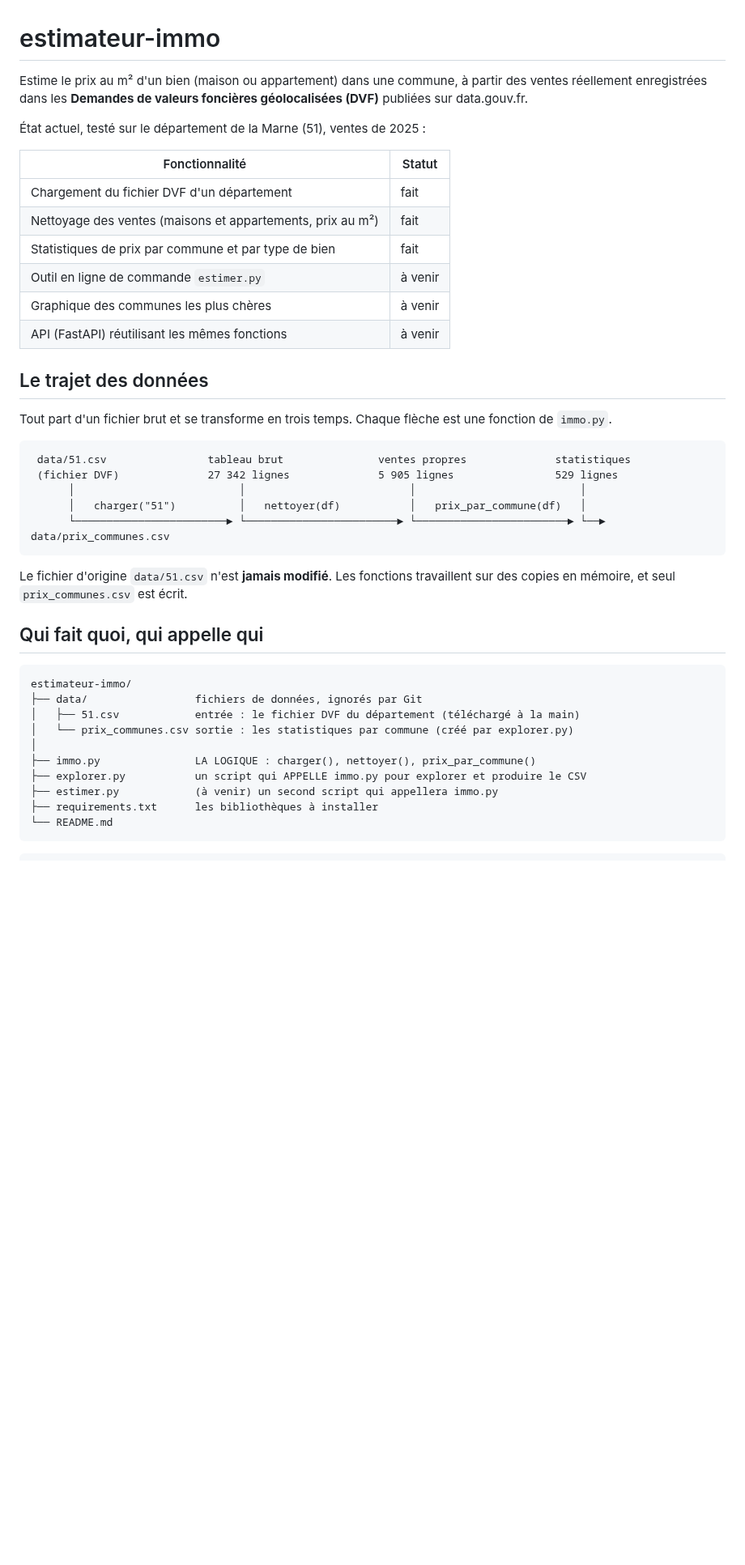
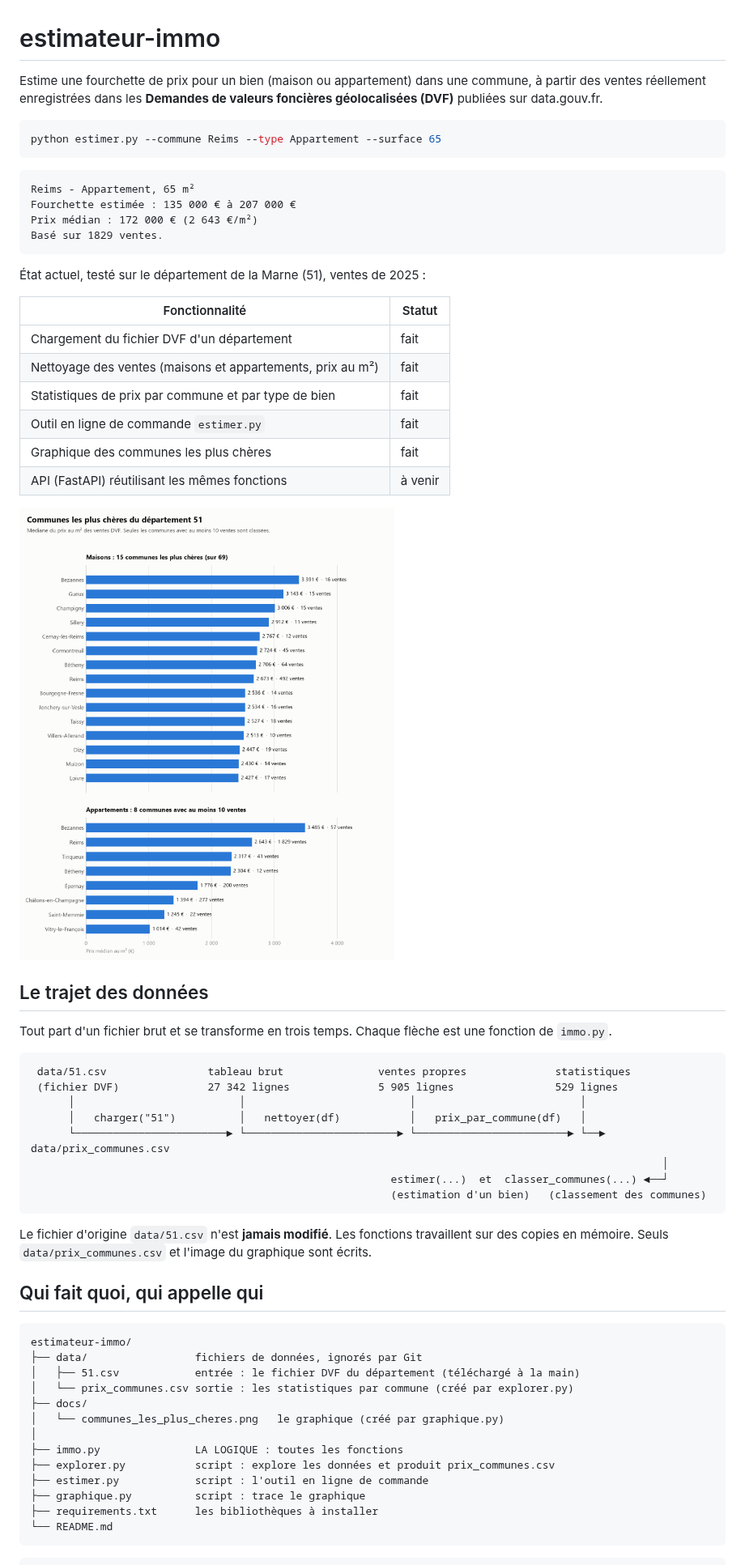
Before and after one commit to EtanDct/estimateur-immo, a Markdown page: README.md, the part around one of its changes. Shown at 81% size. Drawn GitHub-style; pictures changed too: docs/communes_les_plus_cheres.png (added); blank space fills up the shorter version.

````diff
--- a/README.md
+++ b/README.md
@@ -1,8 +1,19 @@
 # estimateur-immo
 
-Estime le prix au m² d'un bien (maison ou appartement) dans une commune, à partir des ventes
-réellement enregistrées dans les **Demandes de valeurs foncières géolocalisées (DVF)**
+Estime une fourchette de prix pour un bien (maison ou appartement) dans une commune, à partir des
+ventes réellement enregistrées dans les **Demandes de valeurs foncières géolocalisées (DVF)**
 publiées sur data.gouv.fr.
+
+```powershell
+python estimer.py --commune Reims --type Appartement --surface 65
+```
+
+```
+Reims - Appartement, 65 m²
+Fourchette estimée : 135 000 € à 207 000 €
+Prix médian : 172 000 € (2 643 €/m²)
+Basé sur 1829 ventes.
+```
 
 État actuel, testé sur le département de la Marne (51), ventes de 2025 :
 
@@ -11,9 +22,11 @@ publiées sur data.gouv.fr.
 | Chargement du fichier DVF d'un département | fait |
 | Nettoyage des ventes (maisons et appartements, prix au m²) | fait |
 | Statistiques de prix par commune et par type de bien | fait |
-| Outil en ligne de commande `estimer.py` | à venir |
-| Graphique des communes les plus chères | à venir |
+| Outil en ligne de commande `estimer.py` | fait |
+| Graphique des communes les plus chères | fait |
 | API (FastAPI) réutilisant les mêmes fonctions | à venir |
+
+![Communes les plus chères du département 51](docs/communes_les_plus_cheres.png)
 
 ## Le trajet des données
 
@@ -26,10 +39,13 @@ de `immo.py`.
       │                          │                          │                          │
       │   charger("51")          │   nettoyer(df)           │   prix_par_commune(df)   │
       └────────────────────────► └────────────────────────► └────────────────────────► └──► data/prix_communes.csv
+                                                                                                    │
+                                                         estimer(...)  et  classer_communes(...) ◄──┘
+                                                         (estimation d'un bien)   (classement des communes)
 ```
 
 Le fichier d'origine `data/51.csv` n'est **jamais modifié**. Les fonctions travaillent sur des
-copies en mémoire, et seul `prix_communes.csv` est écrit.
+copies en mémoire. Seuls `data/prix_communes.csv` et l'image du graphique sont écrits.
 
 ## Qui fait quoi, qui appelle qui
 
@@ -38,10 +54,13 @@ estimateur-immo/
 ├── data/                 fichiers de données, ignorés par Git
 │   ├── 51.csv            entrée : le fichier DVF du département (téléchargé à la main)
 │   └── prix_communes.csv sortie : les statistiques par commune (créé par explorer.py)
+├── docs/
+│   └── communes_les_plus_cheres.png   le graphique (créé par graphique.py)
 │
-├── immo.py               LA LOGIQUE : charger(), nettoyer(), prix_par_commune()
-├── explorer.py           un script qui APPELLE immo.py pour explorer et produire le CSV
-├── estimer.py            (à venir) un second script qui appellera immo.py
+├── immo.py               LA LOGIQUE : toutes les fonctions
+├── explorer.py           script : explore les données et produit prix_communes.csv
+├── estimer.py            script : l'outil en ligne de commande
+├── graphique.py          script : trace le graphique
 ├── requirements.txt      les bibliothèques à installer
 └── README.md
 ```
````
Also changed, not shown: other parts of README.md (+83 -32 lines), 3 other files.
